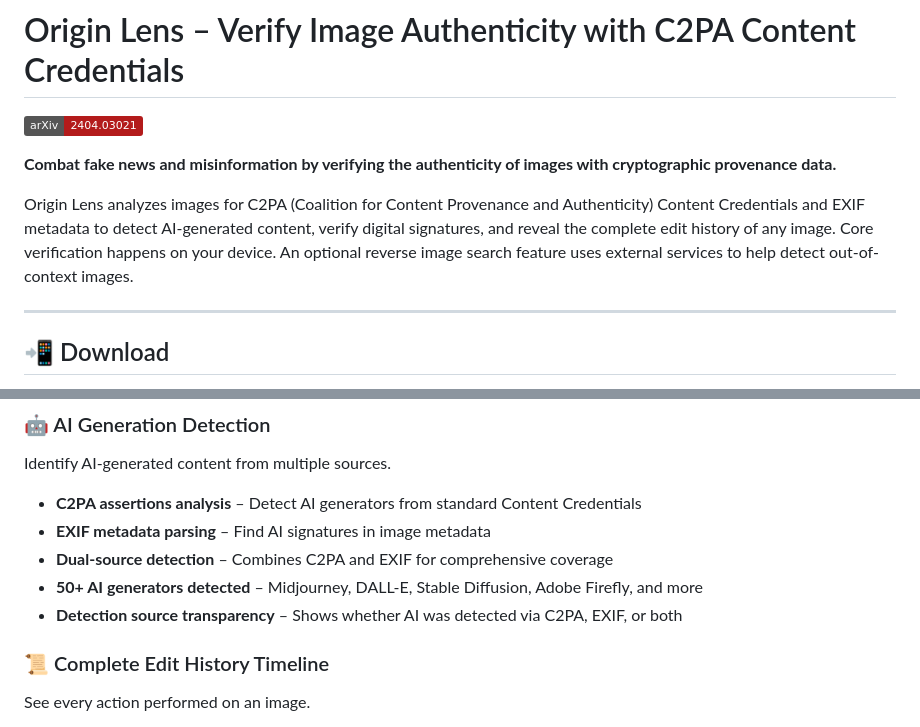
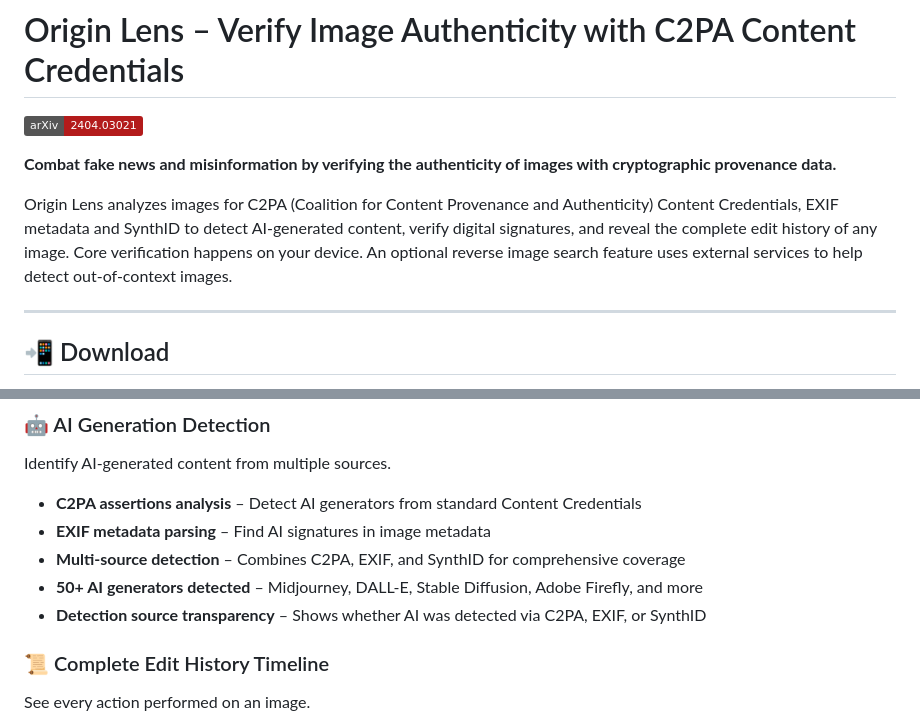
Before and after one commit to aloth/origin-lens, a Markdown page: README.md, 2 parts joined by grey strips. GitHub-like rendering; badges without logos.

Commit message:
feat: add experimental SynthID watermark detection with enhanced UI
Add Google SynthID detection as fallback when C2PA metadata is unavailable.

Features:
- Integrate SynthID detection
- Clean explanation text

```diff
--- a/README.md
+++ b/README.md
@@ -3,7 +3,7 @@
 
 **Combat fake news and misinformation by verifying the authenticity of images with cryptographic provenance data.**
 
-Origin Lens analyzes images for C2PA (Coalition for Content Provenance and Authenticity) Content Credentials and EXIF metadata to detect AI-generated content, verify digital signatures, and reveal the complete edit history of any image. Core verification happens on your device. An optional reverse image search feature uses external services to help detect out-of-context images.
+Origin Lens analyzes images for C2PA (Coalition for Content Provenance and Authenticity) Content Credentials, EXIF metadata and SynthID to detect AI-generated content, verify digital signatures, and reveal the complete edit history of any image. Core verification happens on your device. An optional reverse image search feature uses external services to help detect out-of-context images.
 
 ---
 
@@ -35,9 +35,9 @@ Identify AI-generated content from multiple sources.
 
 - **C2PA assertions analysis** – Detect AI generators from standard Content Credentials
 - **EXIF metadata parsing** – Find AI signatures in image metadata
-- **Dual-source detection** – Combines C2PA and EXIF for comprehensive coverage
+- **Multi-source detection** – Combines C2PA, EXIF, and SynthID for comprehensive coverage
 - **50+ AI generators detected** – Midjourney, DALL-E, Stable Diffusion, Adobe Firefly, and more
-- **Detection source transparency** – Shows whether AI was detected via C2PA, EXIF, or both
+- **Detection source transparency** – Shows whether AI was detected via C2PA, EXIF, or SynthID
 
 ### 📜 Complete Edit History Timeline
 
```
